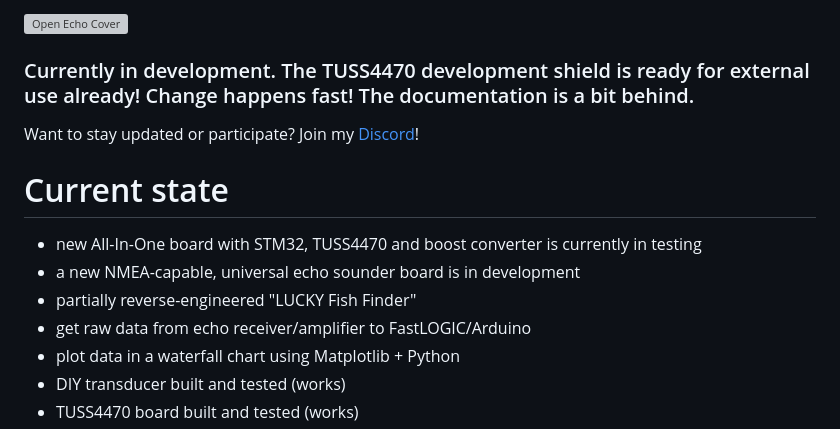
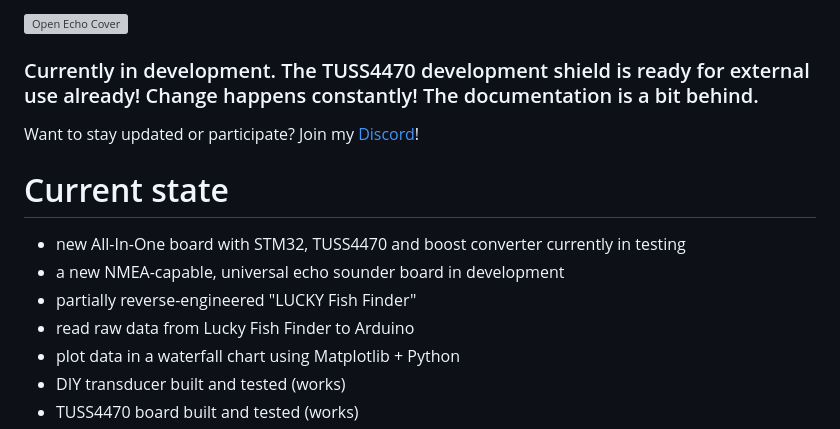
Before and after one commit to Neumi/open_echo, a Markdown page: README.md, the part around the change printed below. GitHub-like rendering; grey boxes are pictures that could not be loaded.

```diff
--- a/README.md
+++ b/README.md
@@ -4,15 +7,15 @@ Current hardware can drive a variety of commercial and DIY transducers and read
 
 <img alt="Open Echo Cover" src="documentation/images/cover.JPG">
 
-### Currently in development. The TUSS4470 development shield is ready for external use already! Change happens fast! The documentation is a bit behind.
+### Currently in development. The TUSS4470 development shield is ready for external use already! Change happens constantly! The documentation is a bit behind.
 
 Want to stay updated or participate? Join my [Discord](https://discord.com/invite/rerCyqAcrw)!
 
 # Current state
-- new All-In-One board with STM32, TUSS4470 and boost converter is currently in testing
-- a new NMEA-capable, universal echo sounder board is in development
+- new All-In-One board with STM32, TUSS4470 and boost converter currently in testing
+- a new NMEA-capable, universal echo sounder board in development
 - partially reverse-engineered "LUCKY Fish Finder"
-- get raw data from echo receiver/amplifier to FastLOGIC/Arduino
+- read raw data from Lucky Fish Finder to Arduino
 - plot data in a waterfall chart using Matplotlib + Python
 - DIY transducer built and tested (works)
 - TUSS4470 board built and tested (works)
```
Also changed, not shown: other parts of README.md (+4 -1 lines).
